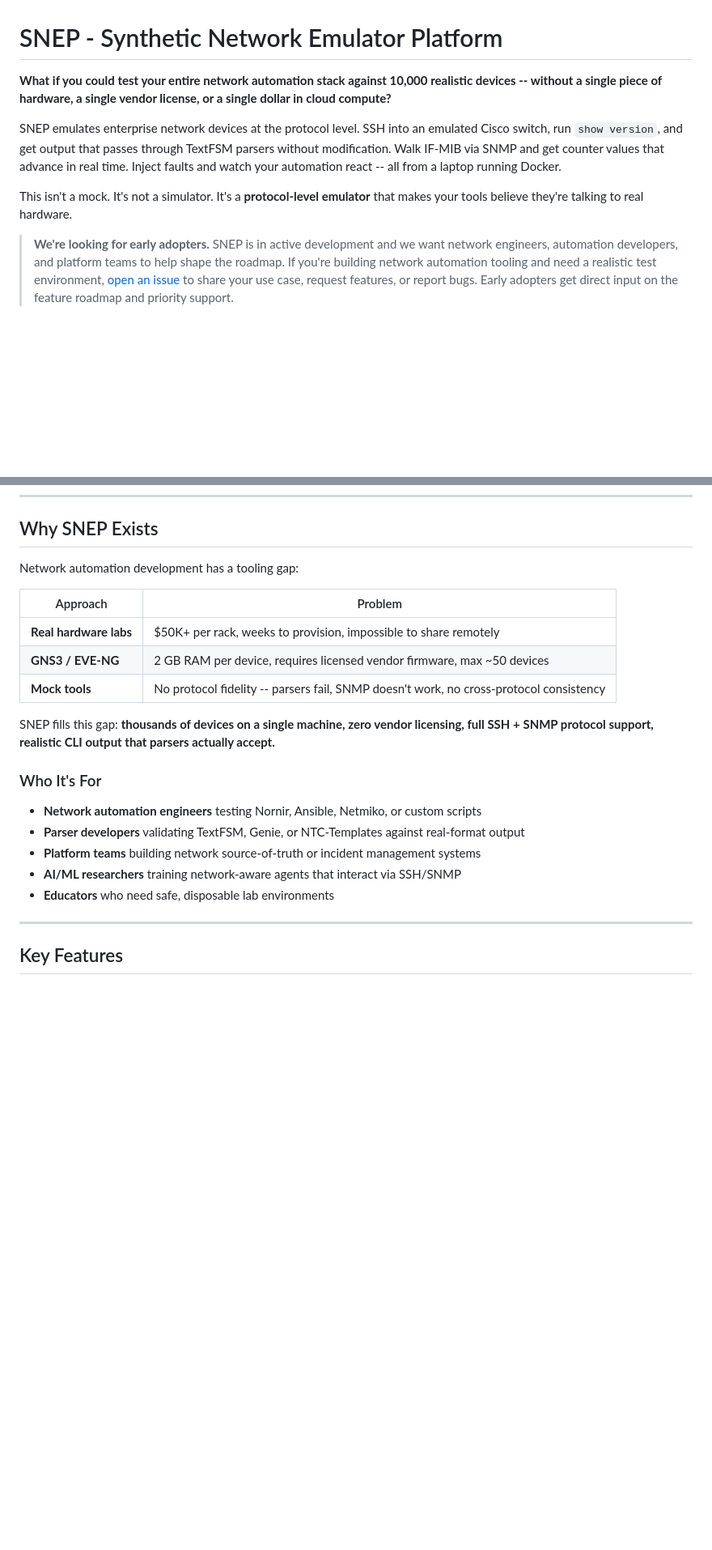
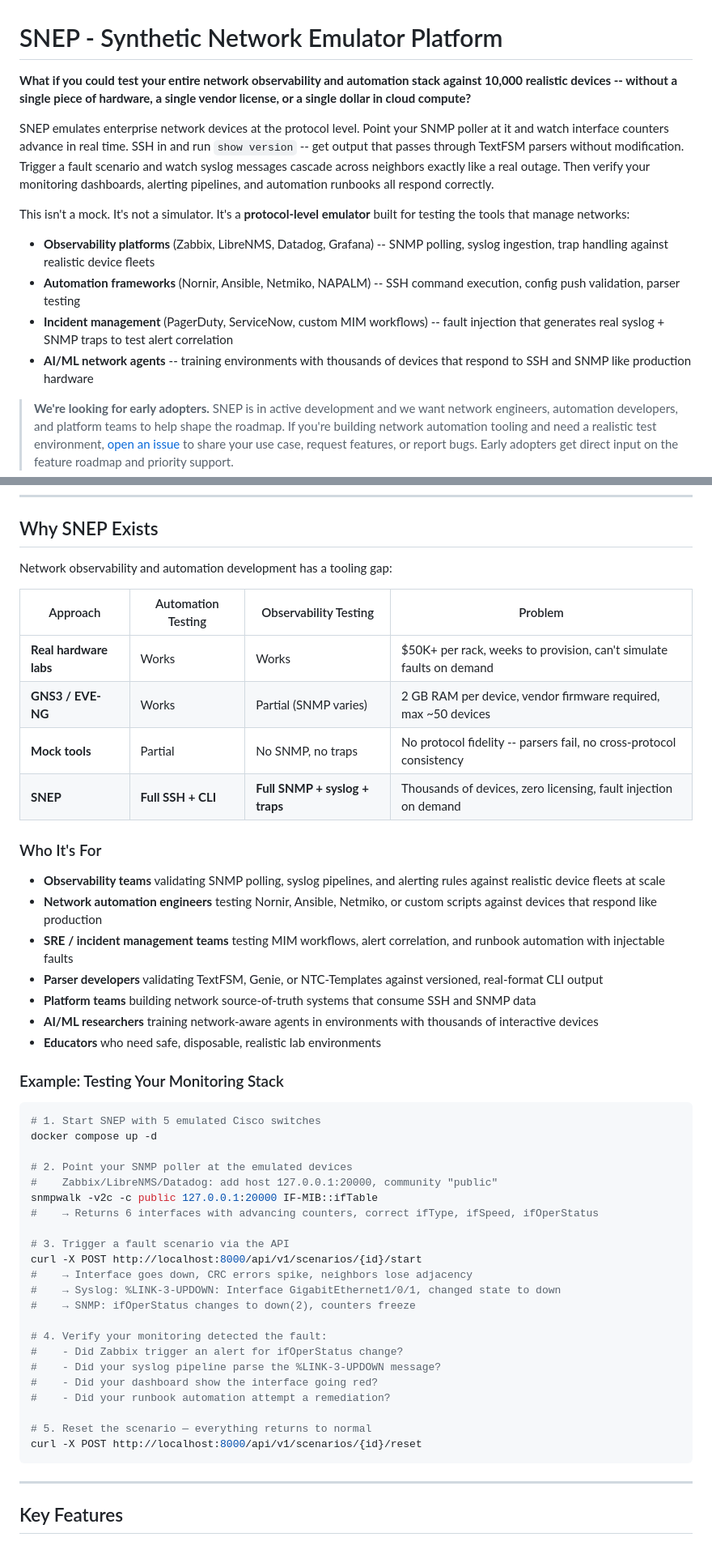
Before and after one commit to NetGraphy/Network-Data-Emulator, a Markdown page: README.md, 2 parts joined by grey strips. Shown at 81% size. GitHub-like rendering; blank space fills up the shorter version.

Commit message:
docs: Add observability testing use case to README
Updated intro to lead with observability + automation testing equally.
Added monitoring stack example (SNMP polling → fault injection → verify alerts).
Expanded comparison table with observability column.
Added SRE/incident management and observability teams to Who It's For.

Co-Authored-By: Claude Opus 4.6 (1M context) <noreply@anthropic.com>

````diff
--- a/README.md
+++ b/README.md
@@ -1,10 +1,15 @@
 # SNEP - Synthetic Network Emulator Platform
 
-**What if you could test your entire network automation stack against 10,000 realistic devices -- without a single piece of hardware, a single vendor license, or a single dollar in cloud compute?**
+**What if you could test your entire network observability and automation stack against 10,000 realistic devices -- without a single piece of hardware, a single vendor license, or a single dollar in cloud compute?**
 
-SNEP emulates enterprise network devices at the protocol level. SSH into an emulated Cisco switch, run `show version`, and get output that passes through TextFSM parsers without modification. Walk IF-MIB via SNMP and get counter values that advance in real time. Inject faults and watch your automation react -- all from a laptop running Docker.
+SNEP emulates enterprise network devices at the protocol level. Point your SNMP poller at it and watch interface counters advance in real time. SSH in and run `show version` -- get output that passes through TextFSM parsers without modification. Trigger a fault scenario and watch syslog messages cascade across neighbors exactly like a real outage. Then verify your monitoring dashboards, alerting pipelines, and automation runbooks all respond correctly.
 
-This isn't a mock. It's not a simulator. It's a **protocol-level emulator** that makes your tools believe they're talking to real hardware.
+This isn't a mock. It's not a simulator. It's a **protocol-level emulator** built for testing the tools that manage networks:
+
+- **Observability platforms** (Zabbix, LibreNMS, Datadog, Grafana) -- SNMP polling, syslog ingestion, trap handling against realistic device fleets
+- **Automation frameworks** (Nornir, Ansible, Netmiko, NAPALM) -- SSH command execution, config push validation, parser testing
+- **Incident management** (PagerDuty, ServiceNow, custom MIM workflows) -- fault injection that generates real syslog + SNMP traps to test alert correlation
+- **AI/ML network agents** -- training environments with thousands of devices that respond to SSH and SNMP like production hardware
 
 > **We're looking for early adopters.** SNEP is in active development and we want network engineers, automation developers, and platform teams to help shape the roadmap. If you're building network automation tooling and need a realistic test environment, [open an issue](https://github.com/NetGraphy/Network-Data-Emulator/issues) to share your use case, request features, or report bugs. Early adopters get direct input on the feature roadmap and priority support.
 
@@ -14,23 +19,51 @@ This isn't a mock. It's not a simulator. It's a **protocol-level emulator** that
 
 ## Why SNEP Exists
 
-Network automation development has a tooling gap:
+Network observability and automation development has a tooling gap:
 
-| Approach | Problem |
-|----------|---------|
-| **Real hardware labs** | $50K+ per rack, weeks to provision, impossible to share remotely |
-| **GNS3 / EVE-NG** | 2 GB RAM per device, requires licensed vendor firmware, max ~50 devices |
-| **Mock tools** | No protocol fidelity -- parsers fail, SNMP doesn't work, no cross-protocol consistency |
-
-SNEP fills this gap: **thousands of devices on a single machine, zero vendor licensing, full SSH + SNMP protocol support, realistic CLI output that parsers actually accept.**
+| Approach | Automation Testing | Observability Testing | Problem |
+|----------|---|---|---------|
+| **Real hardware labs** | Works | Works | $50K+ per rack, weeks to provision, can't simulate faults on demand |
+| **GNS3 / EVE-NG** | Works | Partial (SNMP varies) | 2 GB RAM per device, vendor firmware required, max ~50 devices |
+| **Mock tools** | Partial | No SNMP, no traps | No protocol fidelity -- parsers fail, no cross-protocol consistency |
+| **SNEP** | **Full SSH + CLI** | **Full SNMP + syslog + traps** | Thousands of devices, zero licensing, fault injection on demand |
 
 ### Who It's For
 
-- **Network automation engineers** testing Nornir, Ansible, Netmiko, or custom scripts
-- **Parser developers** validating TextFSM, Genie, or NTC-Templates against real-format output
-- **Platform teams** building network source-of-truth or incident management systems
-- **AI/ML researchers** training network-aware agents that interact via SSH/SNMP
-- **Educators** who need safe, disposable lab environments
+- **Observability teams** validating SNMP polling, syslog pipelines, and alerting rules against realistic device fleets at scale
+- **Network automation engineers** testing Nornir, Ansible, Netmiko, or custom scripts against devices that respond like production
+- **SRE / incident management teams** testing MIM workflows, alert correlation, and runbook automation with injectable faults
+- **Parser developers** validating TextFSM, Genie, or NTC-Templates against versioned, real-format CLI output
+- **Platform teams** building network source-of-truth systems that consume SSH and SNMP data
+- **AI/ML researchers** training network-aware agents in environments with thousands of interactive devices
+- **Educators** who need safe, disposable, realistic lab environments
+
+### Example: Testing Your Monitoring Stack
+
+```bash
+# 1. Start SNEP with 5 emulated Cisco switches
+docker compose up -d
+
+# 2. Point your SNMP poller at the emulated devices
+#    Zabbix/LibreNMS/Datadog: add host 127.0.0.1:20000, community "public"
+snmpwalk -v2c -c public 127.0.0.1:20000 IF-MIB::ifTable
+#    → Returns 6 interfaces with advancing counters, correct ifType, ifSpeed, ifOperStatus
+
+# 3. Trigger a fault scenario via the API
+curl -X POST http://localhost:8000/api/v1/scenarios/{id}/start
+#    → Interface goes down, CRC errors spike, neighbors lose adjacency
+#    → Syslog: %LINK-3-UPDOWN: Interface GigabitEthernet1/0/1, changed state to down
+#    → SNMP: ifOperStatus changes to down(2), counters freeze
+
+# 4. Verify your monitoring detected the fault:
+#    - Did Zabbix trigger an alert for ifOperStatus change?
+#    - Did your syslog pipeline parse the %LINK-3-UPDOWN message?
+#    - Did your dashboard show the interface going red?
+#    - Did your runbook automation attempt a remediation?
+
+# 5. Reset the scenario — everything returns to normal
+curl -X POST http://localhost:8000/api/v1/scenarios/{id}/reset
+```
 
 ---
 
````
